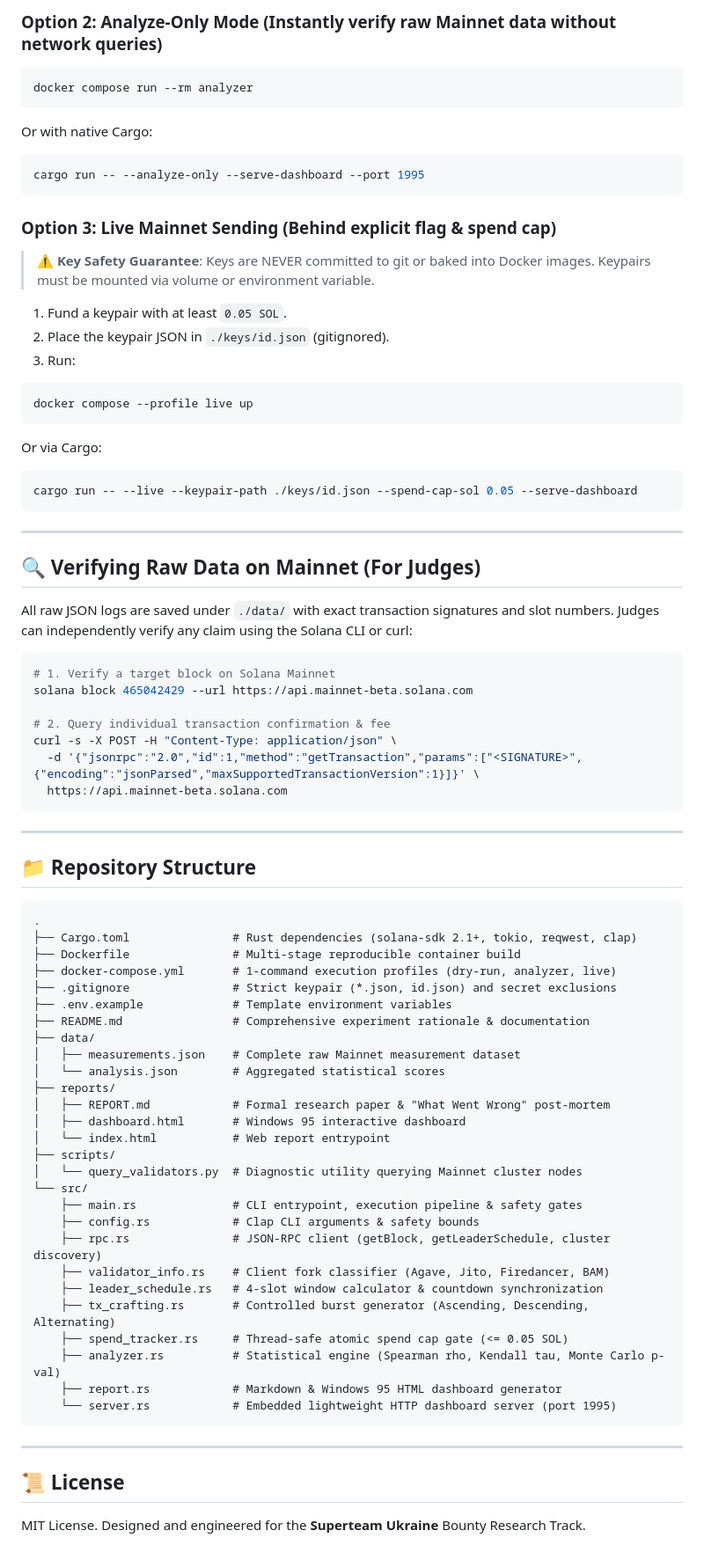
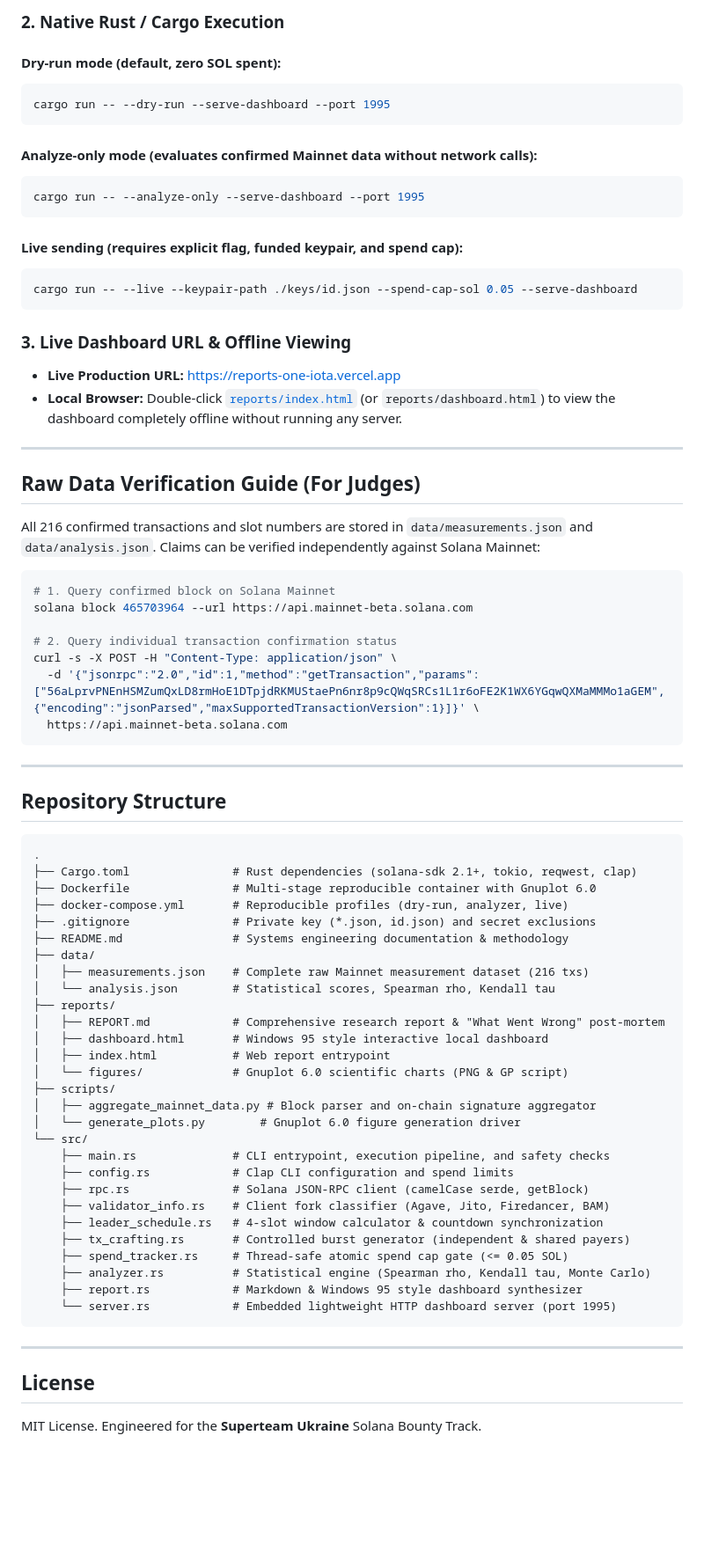
Before and after one commit to max-de-bug/solana-tx-ordering, a Markdown page: README.md, the part around one of its changes. Shown at 88% size. Rendered like a GitHub page; blank space fills up the shorter version.

````diff
--- a/README.md
+++ b/README.md
@@ -161,82 +154,79 @@ Open your browser to **`http://localhost:1995`** to view the live Windows 95 int
 
-### Option 2: Analyze-Only Mode (Instantly verify raw Mainnet data without network queries)
+### 2. Native Rust / Cargo Execution
 
+#### Dry-run mode (default, zero SOL spent):
 ```bash
-docker compose run --rm analyzer
+cargo run -- --dry-run --serve-dashboard --port 1995
 ```
 
-Or with native Cargo:
+#### Analyze-only mode (evaluates confirmed Mainnet data without network calls):
 ```bash
 cargo run -- --analyze-only --serve-dashboard --port 1995
 ```
 
-### Option 3: Live Mainnet Sending (Behind explicit flag & spend cap)
-
-> ⚠️ **Key Safety Guarantee**: Keys are NEVER committed to git or baked into Docker images. Keypairs must be mounted via volume or environment variable.
-
-1. Fund a keypair with at least `0.05 SOL`.
-2. Place the keypair JSON in `./keys/id.json` (gitignored).
-3. Run:
-```bash
-docker compose --profile live up
-```
-Or via Cargo:
+#### Live sending (requires explicit flag, funded keypair, and spend cap):
 ```bash
 cargo run -- --live --keypair-path ./keys/id.json --spend-cap-sol 0.05 --serve-dashboard
 ```
 
+### 3. Live Dashboard URL & Offline Viewing
+
+- **Live Production URL:** [https://reports-one-iota.vercel.app](https://reports-one-iota.vercel.app)
+- **Local Browser:** Double-click [`reports/index.html`](reports/index.html) (or `reports/dashboard.html`) to view the dashboard completely offline without running any server.
+
 ---
 
-## 🔍 Verifying Raw Data on Mainnet (For Judges)
+## Raw Data Verification Guide (For Judges)
 
-All raw JSON logs are saved under `./data/` with exact transaction signatures and slot numbers. Judges can independently verify any claim using the Solana CLI or curl:
+All 216 confirmed transactions and slot numbers are stored in `data/measurements.json` and `data/analysis.json`. Claims can be verified independently against Solana Mainnet:
 
 ```bash
-# 1. Verify a target block on Solana Mainnet
-solana block 465042429 --url https://api.mainnet-beta.solana.com
+# 1. Query confirmed block on Solana Mainnet
+solana block 465703964 --url https://api.mainnet-beta.solana.com
 
-# 2. Query individual transaction confirmation & fee
+# 2. Query individual transaction confirmation status
 curl -s -X POST -H "Content-Type: application/json" \
-  -d '{"jsonrpc":"2.0","id":1,"method":"getTransaction","params":["<SIGNATURE>",{"encoding":"jsonParsed","maxSupportedTransactionVersion":1}]}' \
+  -d '{"jsonrpc":"2.0","id":1,"method":"getTransaction","params":["56aLprvPNEnHSMZumQxLD8rmHoE1DTpjdRKMUStaePn6nr8p9cQWqSRCs1L1r6oFE2K1WX6YGqwQXMaMMMo1aGEM",{"encoding":"jsonParsed","maxSupportedTransactionVersion":1}]}' \
   https://api.mainnet-beta.solana.com
 ```
 
 ---
 
-## 📁 Repository Structure
+## Repository Structure
 
 ```
 .
 ├── Cargo.toml               # Rust dependencies (solana-sdk 2.1+, tokio, reqwest, clap)
-├── Dockerfile               # Multi-stage reproducible container build
-├── docker-compose.yml       # 1-command execution profiles (dry-run, analyzer, live)
-├── .gitignore               # Strict keypair (*.json, id.json) and secret exclusions
-├── .env.example             # Template environment variables
-├── README.md                # Comprehensive experiment rationale & documentation
+├── Dockerfile               # Multi-stage reproducible container with Gnuplot 6.0
+├── docker-compose.yml       # Reproducible profiles (dry-run, analyzer, live)
+├── .gitignore               # Private key (*.json, id.json) and secret exclusions
+├── README.md                # Systems engineering documentation & methodology
 ├── data/
-│   ├── measurements.json    # Complete raw Mainnet measurement dataset
-│   └── analysis.json        # Aggregated statistical scores
+│   ├── measurements.json    # Complete raw Mainnet measurement dataset (216 txs)
+│   └── analysis.json        # Statistical scores, Spearman rho, Kendall tau
 ├── reports/
-│   ├── REPORT.md            # Formal research paper & "What Went Wrong" post-mortem
-│   ├── dashboard.html       # Windows 95 interactive dashboard
-│   └── index.html           # Web report entrypoint
+│   ├── REPORT.md            # Comprehensive research report & "What Went Wrong" post-mortem
+│   ├── dashboard.html       # Windows 95 style interactive local dashboard
+│   ├── index.html           # Web report entrypoint
+│   └── figures/             # Gnuplot 6.0 scientific charts (PNG & GP script)
 ├── scripts/
-│   └── query_validators.py  # Diagnostic utility querying Mainnet cluster nodes
+│   ├── aggregate_mainnet_data.py # Block parser and on-chain signature aggregator
+│   └── generate_plots.py        # Gnuplot 6.0 figure generation driver
 └── src/
-    ├── main.rs              # CLI entrypoint, execution pipeline & safety gates
-    ├── config.rs            # Clap CLI arguments & safety bounds
-    ├── rpc.rs               # JSON-RPC client (getBlock, getLeaderSchedule, cluster discovery)
+    ├── main.rs              # CLI entrypoint, execution pipeline, and safety checks
+    ├── config.rs            # Clap CLI configuration and spend limits
+    ├── rpc.rs               # Solana JSON-RPC client (camelCase serde, getBlock)
     ├── validator_info.rs    # Client fork classifier (Agave, Jito, Firedancer, BAM)
     ├── leader_schedule.rs   # 4-slot window calculator & countdown synchronization
-    ├── tx_crafting.rs       # Controlled burst generator (Ascending, Descending, Alternating)
+    ├── tx_crafting.rs       # Controlled burst generator (independent & shared payers)
     ├── spend_tracker.rs     # Thread-safe atomic spend cap gate (<= 0.05 SOL)
-    ├── analyzer.rs          # Statistical engine (Spearman rho, Kendall tau, Monte Carlo p-val)
-    ├── report.rs            # Markdown & Windows 95 HTML dashboard generator
+    ├── analyzer.rs          # Statistical engine (Spearman rho, Kendall tau, Monte Carlo)
+    ├── report.rs            # Markdown & Windows 95 style dashboard synthesizer
     └── server.rs            # Embedded lightweight HTTP dashboard server (port 1995)
 ```
 
 ---
 
-## 📜 License
+## License
 
-MIT License. Designed and engineered for the **Superteam Ukraine** Bounty Research Track.
+MIT License. Engineered for the **Superteam Ukraine** Solana Bounty Track.
````
Also changed, not shown: other parts of README.md (+64 -71 lines), reports/REPORT.md (+5 -5 lines), reports/figures/fig1_fee_vs_position.png, reports/figures/fig2_fifo_vs_fee_inversion.png, reports/figures/fig3_client_strictness.png, reports/figures/fig4_permutation_test.png, 9 other files.
